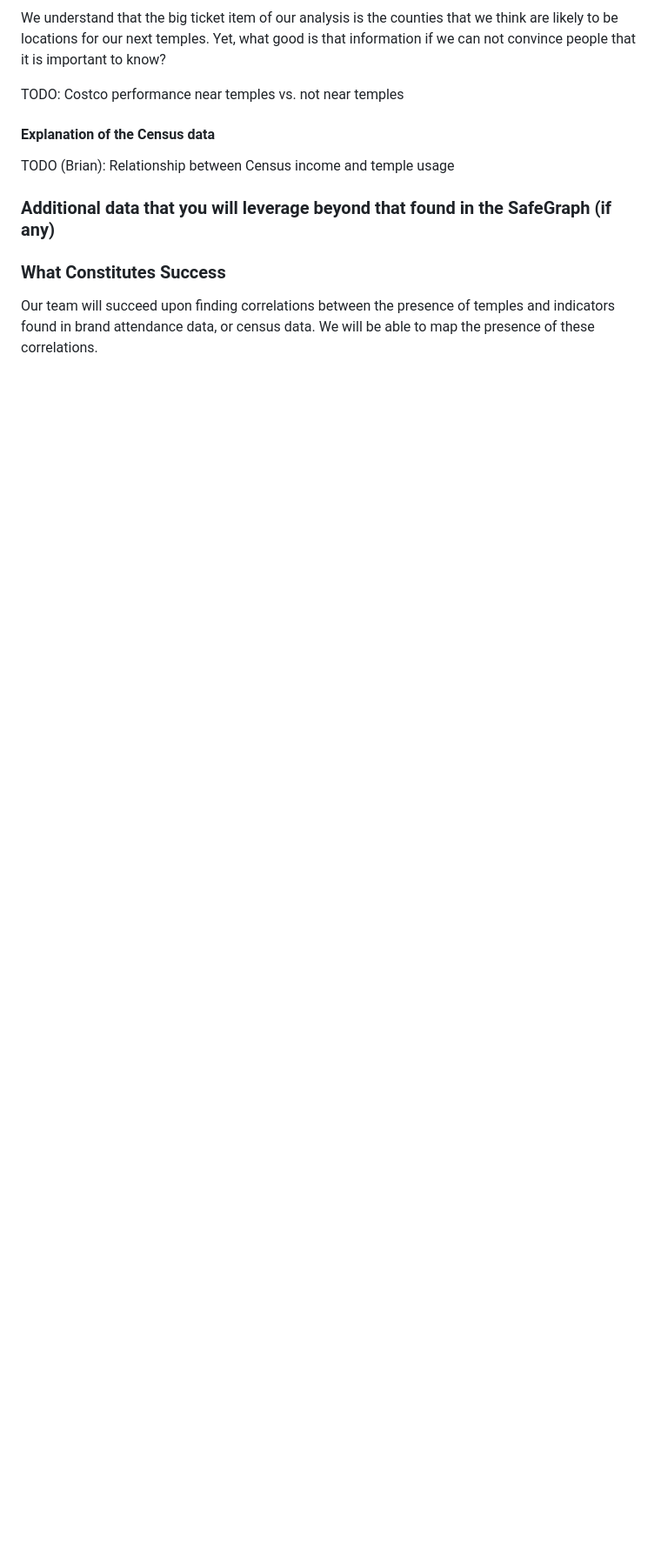
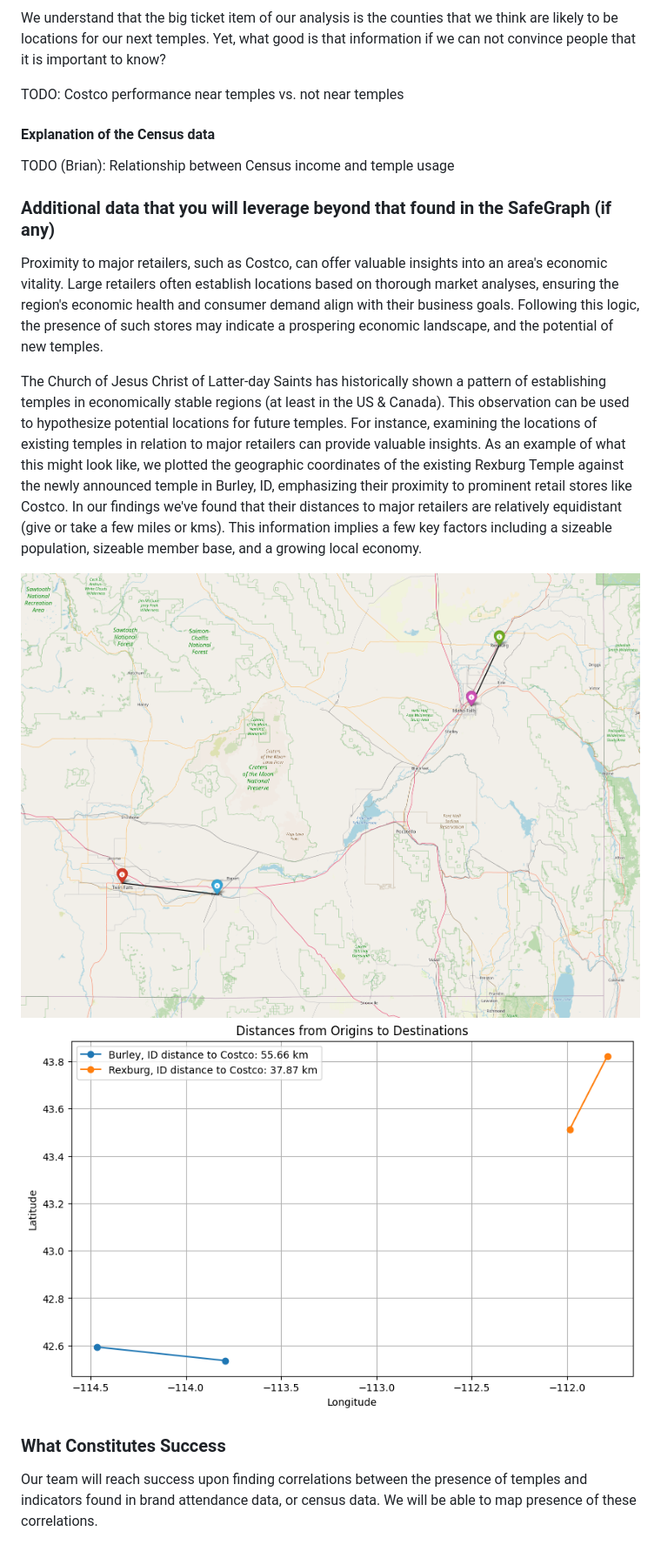
Before and after one commit to 173brian/Temple-Placement-SloppyLions, a Markdown page: README.md, the part around the change printed below. Shown: that part at 87% size. Rendered like a GitHub page; pictures changed too: proposal_visualizations/distances.PNG (added), proposal_visualizations/output.png (added); blank space fills up the shorter version.

Commit message:
update
updated some of the readme to include my personal contributions

```diff
--- a/README.md
+++ b/README.md
@@ -28,7 +28,13 @@ TODO: Costco performance near temples vs. not near temples
 TODO (Brian): Relationship between Census income and temple usage
 
 ### Additional data that you will leverage beyond that found in the SafeGraph (if any)
+Proximity to major retailers, such as Costco, can offer valuable insights into an area's economic vitality. Large retailers often establish locations based on thorough market analyses, ensuring the region's economic health and consumer demand align with their business goals. Following this logic, the presence of such stores may indicate a prospering economic landscape, and the potential of new temples.
+
+The Church of Jesus Christ of Latter-day Saints has historically shown a pattern of establishing temples in economically stable regions (at least in the US & Canada). This observation can be used to hypothesize potential locations for future temples. For instance, examining the locations of existing temples in relation to major retailers can provide valuable insights. As an example of what this might look like, we plotted the geographic coordinates of the existing Rexburg Temple against the newly announced temple in Burley, ID, emphasizing their proximity to prominent retail stores like Costco. In our findings we've found that their distances to major retailers are relatively equidistant (give or take a few miles or kms). This information implies a few key factors including a sizeable population, sizeable member base, and a growing local economy.
+
+![map-image](/proposal_visualizations/distances.PNG)
+![Very-Rough-graph](/proposal_visualizations/output.png)
 
 ### What Constitutes Success
 
-Our team will succeed upon finding correlations between the presence of temples and indicators found in brand attendance data, or census data. We will be able to map the presence of these correlations.
+Our team will reach success upon finding correlations between the presence of temples and indicators found in brand attendance data, or census data. We will be able to map presence of these correlations.
```
Also changed, not shown: other parts of README.md (+3 -3 lines), 1 other file.
